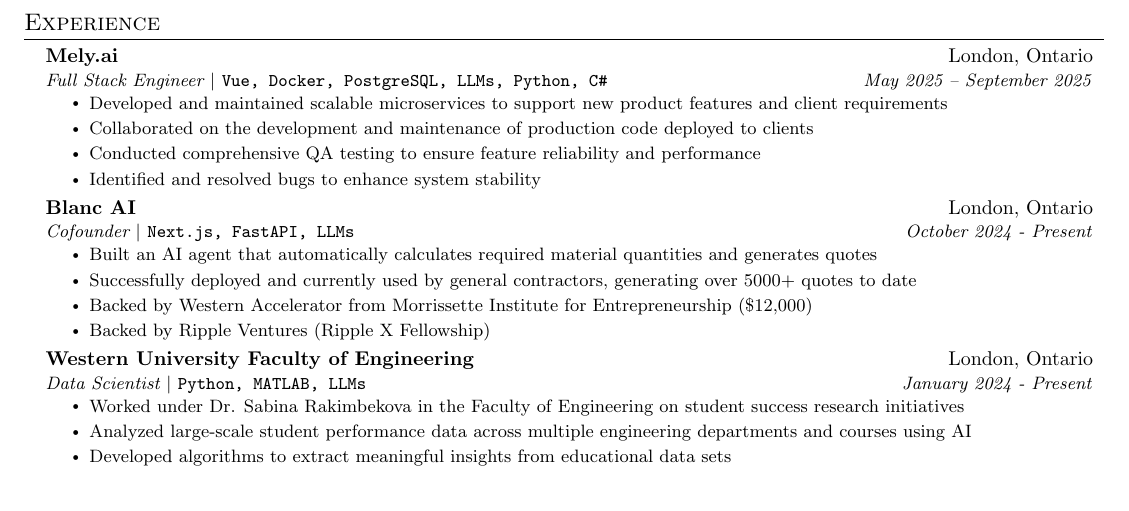
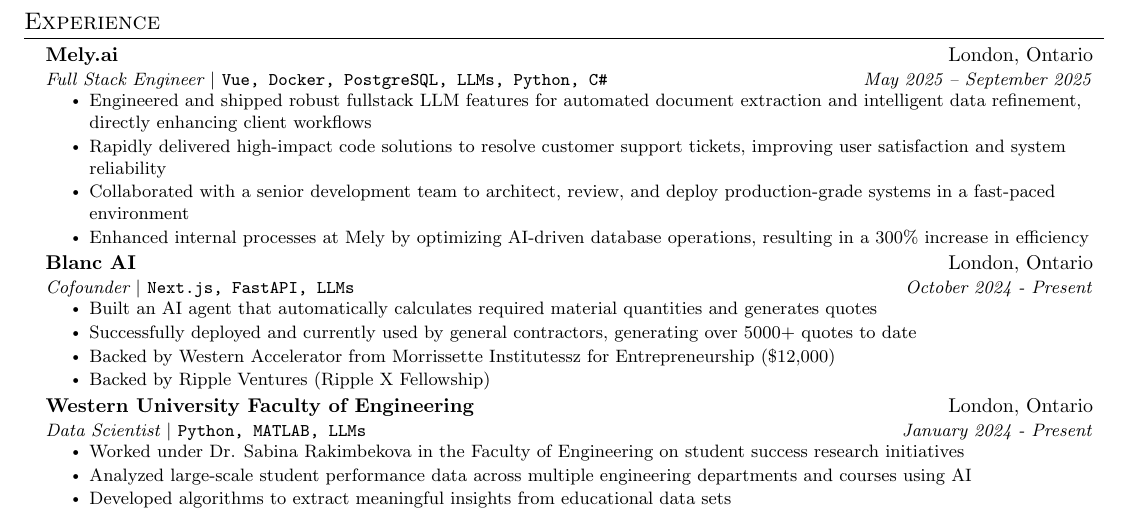
Before and after one commit to PragalvhaSharma/ResumeGenerator, a LaTeX document (rand.tex): part of the page, cut so that both start at the same text, the shorter picture padded with empty space. Compiled offline with pdfLaTeX.

Commit message:
updated resumewith mely

```diff
--- a/rand.tex
+++ b/rand.tex
@@ -141,10 +141,10 @@
     {Mely.ai}{London, Ontario}
     {Full Stack Engineer $|$ \textup{\texttt{Vue, Docker, PostgreSQL, LLMs, Python, C\#}}}{May 2025 -- September 2025}
     \resumeItemListStart
-      \resumeItem{Developed and maintained scalable microservices to support new product features and client requirements}
-      \resumeItem{Collaborated on the development and maintenance of production code deployed to clients}
-      \resumeItem{Conducted comprehensive QA testing to ensure feature reliability and performance}
-      \resumeItem{Identified and resolved bugs to enhance system stability}
+      \resumeItem{Engineered and shipped robust fullstack LLM features for automated document extraction and intelligent data refinement, directly enhancing client workflows}
+      \resumeItem{Rapidly delivered high-impact code solutions to resolve customer support tickets, improving user satisfaction and system reliability}
+      \resumeItem{Collaborated with a senior development team to architect, review, and deploy production-grade systems in a fast-paced environment}
+      \resumeItem{Enhanced internal processes at Mely by optimizing AI-driven database operations, resulting in a 300\% increase in efficiency}
     \resumeItemListEnd
   \resumeSubheading
     {Blanc AI}{London, Ontario}
@@ -152,7 +152,7 @@
     \resumeItemListStart
       \resumeItem{Built an AI agent that automatically calculates required material quantities and generates quotes}
       \resumeItem{Successfully deployed and currently used by general contractors, generating over 5000+ quotes to date}
-      \resumeItem{Backed by Western Accelerator from Morrissette Institute for Entrepreneurship (\$12,000)}
+      \resumeItem{Backed by Western Accelerator from Morrissette Institutessz for Entrepreneurship (\$12,000)}
       \resumeItem{Backed by Ripple Ventures (Ripple X Fellowship)}
     \resumeItemListEnd
 
```
